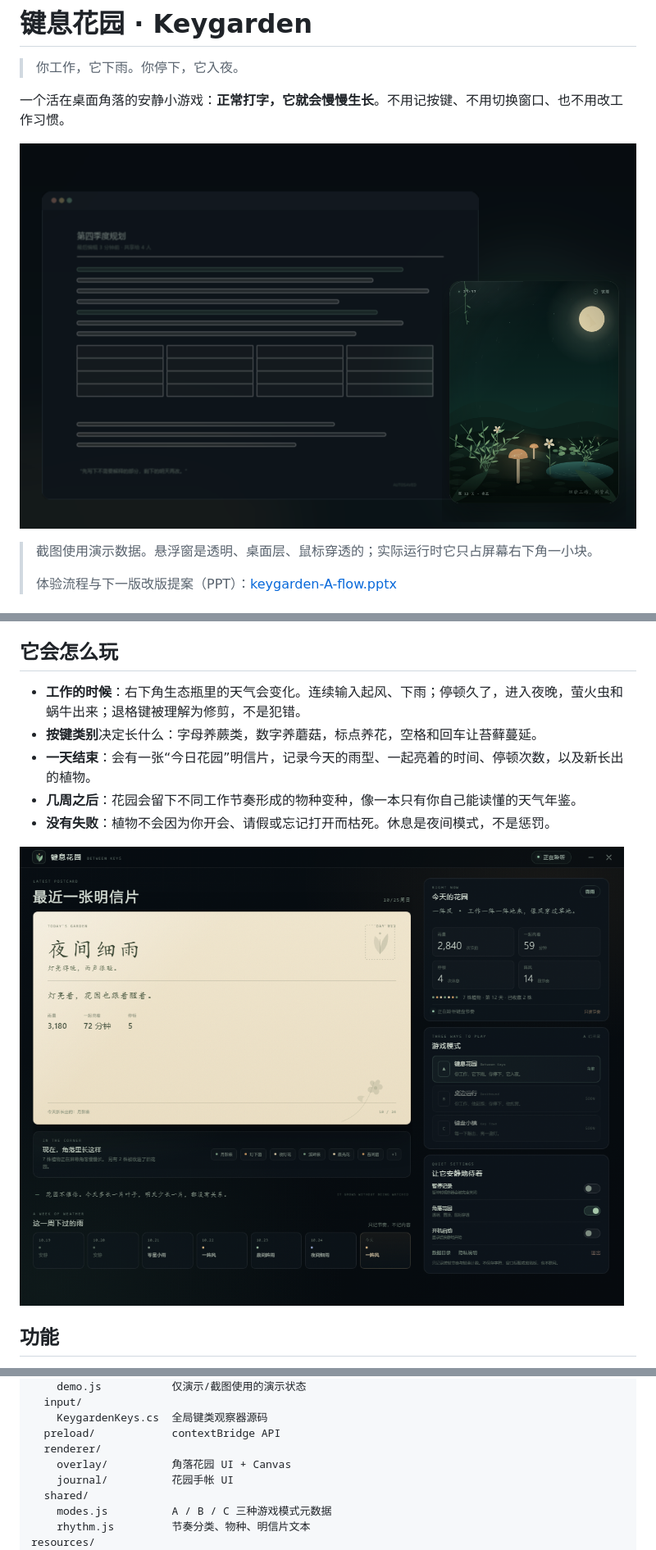
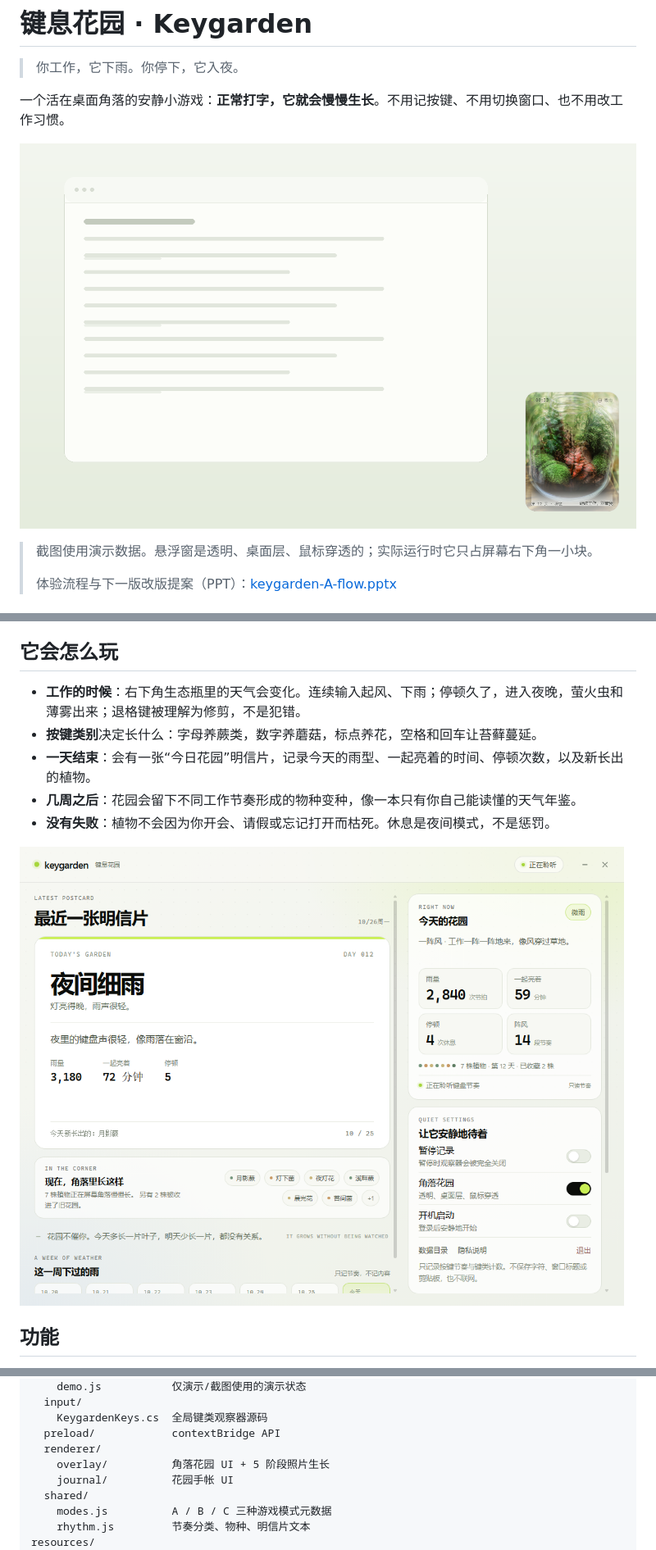
Before and after one commit to Auoh/keygarden, a Markdown page: README.md, 3 parts joined by grey strips. Shown at 82% size. GitHub-like rendering; pictures changed too: docs/screenshots/desktop-modern.png (added), docs/screenshots/journal-modern.png (added).

Commit message:
style: modern light journal and larger readable type

```diff
--- a/README.md
+++ b/README.md
@@ -4,7 +4,7 @@
 
 一个活在桌面角落的安静小游戏：**正常打字，它就会慢慢生长**。不用记按键、不用切换窗口、也不用改工作习惯。
 
-![键息花园在桌面角落](docs/screenshots/desktop.png)
+![键息花园在桌面角落](docs/screenshots/desktop-modern.png)
 
 > 截图使用演示数据。悬浮窗是透明、桌面层、鼠标穿透的；实际运行时它只占屏幕右下角一小块。
 >
@@ -25,13 +25,13 @@ B/C 的完整概念图：[B 桌边远行](concepts/b.jpg) · [C 键盘小镇](co
 
 ## 它会怎么玩
 
-- **工作的时候**：右下角生态瓶里的天气会变化。连续输入起风、下雨；停顿久了，进入夜晚，萤火虫和蜗牛出来；退格键被理解为修剪，不是犯错。
+- **工作的时候**：右下角生态瓶里的天气会变化。连续输入起风、下雨；停顿久了，进入夜晚，萤火虫和薄雾出来；退格键被理解为修剪，不是犯错。
 - **按键类别**决定长什么：字母养蕨类，数字养蘑菇，标点养花，空格和回车让苔藓蔓延。
 - **一天结束**：会有一张“今日花园”明信片，记录今天的雨型、一起亮着的时间、停顿次数，以及新长出的植物。
 - **几周之后**：花园会留下不同工作节奏形成的物种变种，像一本只有你自己能读懂的天气年鉴。
 - **没有失败**：植物不会因为你开会、请假或忘记打开而枯死。休息是夜间模式，不是惩罚。
 
-![花园手帐](docs/screenshots/journal.png)
+![花园手帐](docs/screenshots/journal-modern.png)
 
 ## 功能
 
@@ -147,7 +147,7 @@ src/
     KeygardenKeys.cs  全局键类观察器源码
   preload/            contextBridge API
   renderer/
-    overlay/          角落花园 UI + Canvas
+    overlay/          角落花园 UI + 5 阶段照片生长
     journal/          花园手帐 UI
   shared/
     modes.js          A / B / C 三种游戏模式元数据
```
Also changed, not shown: 5 other files.
